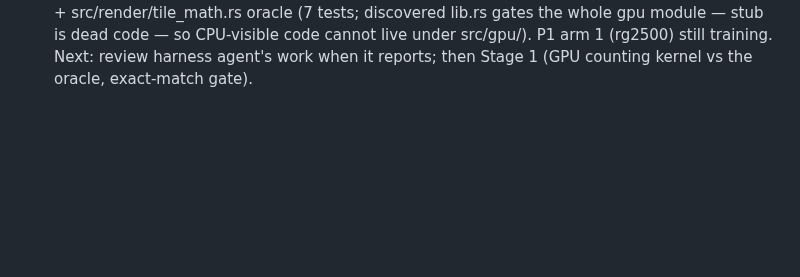
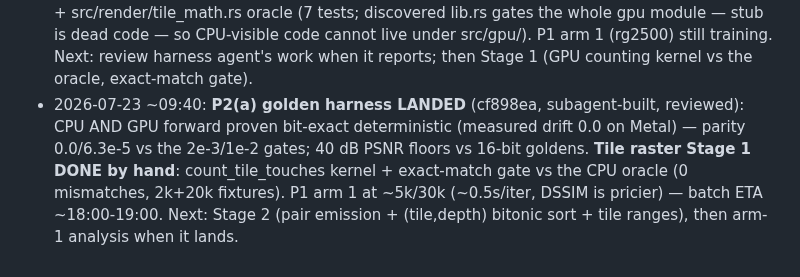
Before and after one commit to ozten/SplatRs, a Markdown page: docs/AUTONOMY_PLAN_20260723.md, the part around the change. GitHub-like rendering; blank space fills up the shorter version.

Commit message:
Autonomy log: harness landed, Stage 1 done
Co-Authored-By: Claude Fable 5 <noreply@anthropic.com>
Claude-Session: https://claude.ai/code/session_01DKZbbtGKzt7BEPC6Vxw6Jo

```diff
--- a/docs/AUTONOMY_PLAN_20260723.md
+++ b/docs/AUTONOMY_PLAN_20260723.md
@@ -70,3 +70,10 @@ applies; prefer the half-res showcase.
   whole gpu module — stub is dead code — so CPU-visible code cannot live under src/gpu/).
   P1 arm 1 (rg2500) still training. Next: review harness agent's work when it reports;
   then Stage 1 (GPU counting kernel vs the oracle, exact-match gate).
+- 2026-07-23 ~09:40: **P2(a) golden harness LANDED** (cf898ea, subagent-built, reviewed):
+  CPU AND GPU forward proven bit-exact deterministic (measured drift 0.0 on Metal) —
+  parity 0.0/6.3e-5 vs the 2e-3/1e-2 gates; 40 dB PSNR floors vs 16-bit goldens.
+  **Tile raster Stage 1 DONE by hand**: count_tile_touches kernel + exact-match gate vs
+  the CPU oracle (0 mismatches, 2k+20k fixtures). P1 arm 1 at ~5k/30k (~0.5s/iter, DSSIM
+  is pricier) — batch ETA ~18:00-19:00. Next: Stage 2 (pair emission + (tile,depth)
+  bitonic sort + tile ranges), then arm-1 analysis when it lands.
```
